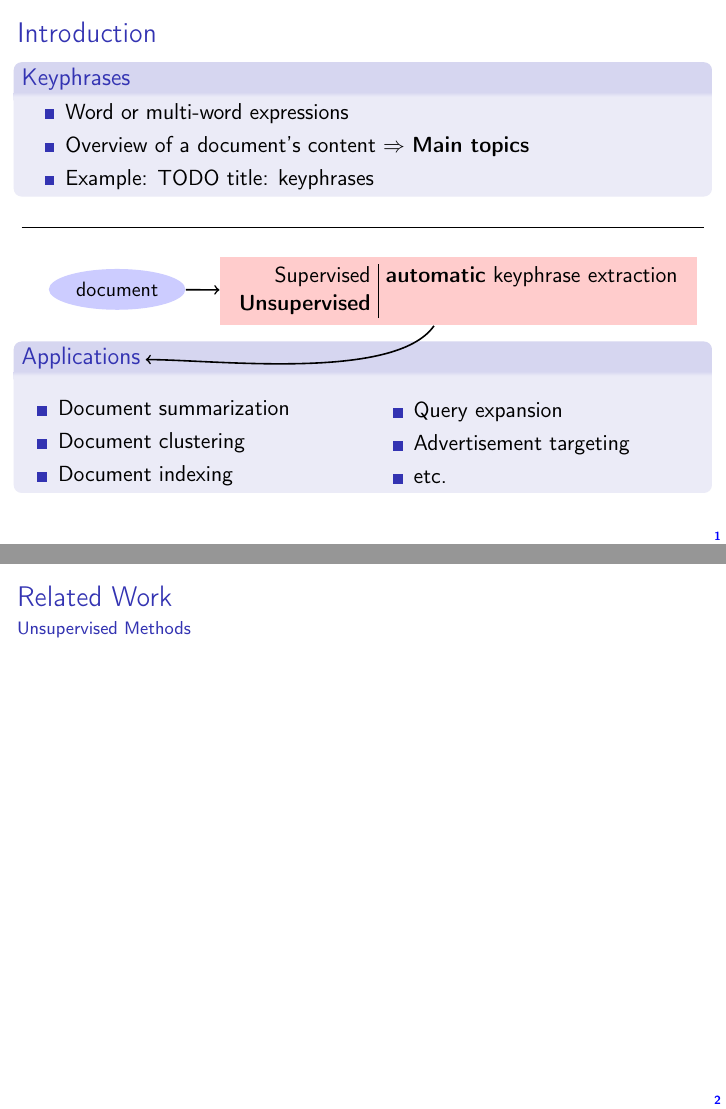
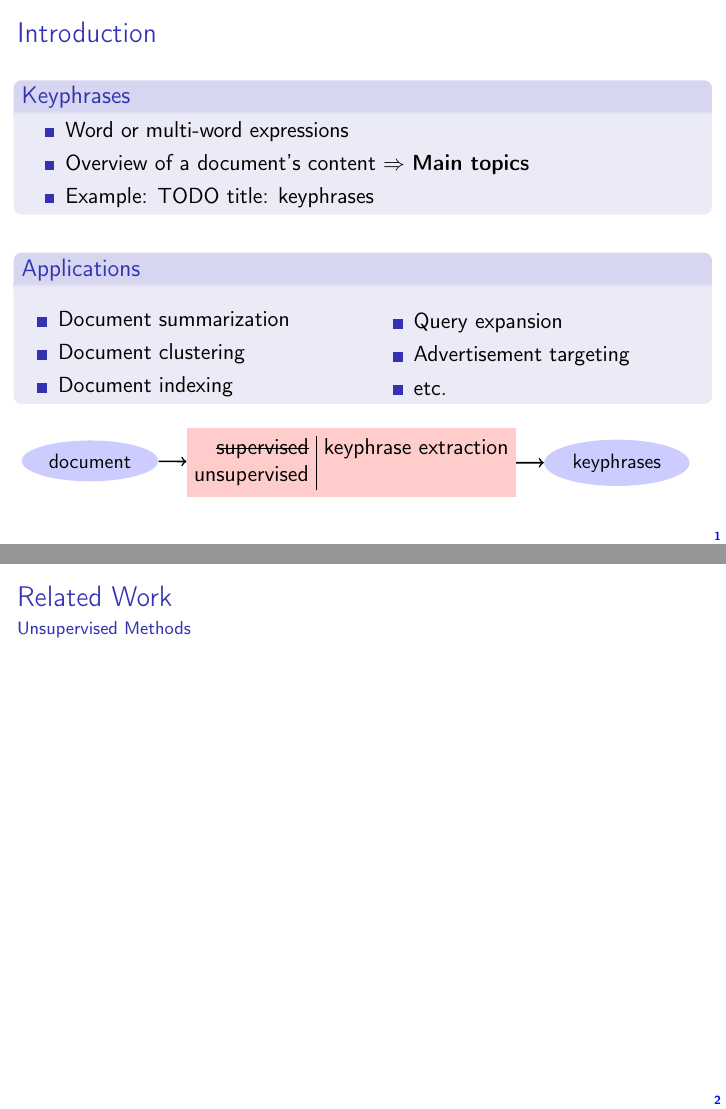
Before and after one commit to adrien-bougouin/nlp-publications, LaTeX slides (ijcnlp_2013/oral_presentation/slides.tex, which reads ijcnlp_2013/oral_presentation/input/introduction.tex): pages 4 and 5 of 17 before the commit and pages 5 and 6 of 18 after it, joined at a grey line. Compiled offline with pdfLaTeX.

Commit message:
rectification du slide d'introduction

```diff
--- a/ijcnlp_2013/oral_presentation/input/introduction.tex
+++ b/ijcnlp_2013/oral_presentation/input/introduction.tex
@@ -9,23 +9,9 @@
       \end{itemize}
     \end{block}
 
-    \visible<3->{
-      \hrulefill\vspace{\baselineskip}
-      \vfill
-      \hfill
-      \tikz[remember picture, baseline]\node[fill=blue!20, ellipse, anchor=base](document){\small{document}};
-      \hfill
-      \tikz[remember picture, baseline]\node[fill=red!20, anchor=base](keyphrase_extraction){
-        \begin{tabular}{r@{$~$}|@{$~$}l}
-          Supervised & \textbf{automatic} keyphrase extraction\\
-          \textbf{Unsupervised} & \\
-        \end{tabular}
-      };
-      \hfill
-      \vfill
-    }
+    \vfill
 
-    \begin{block}<2->{Applications\tikz[remember picture]\node[coordinate, xshift=.5ex, yshift=.5ex](applications){};}
+    \begin{block}<2->{Applications}
       \begin{columns}
         \begin{column}{.5\linewidth}
           \begin{itemize}
@@ -45,8 +31,26 @@
       \end{columns}
     \end{block}
 
+    \vfill
+
+    \visible<3->{
+      \tikz[remember picture, ellipse, baseline]{
+        \node[fill=blue!20, anchor=base] (doc) {\small document};
+      }\hfill
+      \tikz[remember picture, baseline]{
+        \node[fill=red!20, anchor=base] (ext) {
+          \begin{tabular}{@{}r@{~}|@{~}l@{}}
+          \alt<4->{\sout{supervised}}{supervised} & keyphrase extraction\\
+          unsupervised &\\
+          \end{tabular}
+        };
+      }\hfill
+      \tikz[remember picture, ellipse, baseline]{
+        \node[fill=blue!20, anchor=base] (key) {\small keyphrases};
+      }
+    }
     \begin{tikzpicture}[remember picture, overlay]
-      \path[thick, ->]<3-> (document) edge (keyphrase_extraction);
-      \path[thick, ->]<3-> (keyphrase_extraction) edge [out=-125, in=0, looseness=.6] (applications);
+      \path[thick, ->]<3-> (doc) edge (ext);
+      \path[thick, ->]<3-> (ext) edge (key);
     \end{tikzpicture}
   \end{frame}
--- a/ijcnlp_2013/oral_presentation/slides.tex
+++ b/ijcnlp_2013/oral_presentation/slides.tex
@@ -15,6 +15,7 @@
 \usepackage{tikz}
 \usepackage[labelformat=empty]{caption}
 \usepackage{xcolor, colortbl}
+\usepackage{ulem}
 
 \usetheme{Boadilla}
 \setbeamertemplate{frametitle continuation}{}
```
